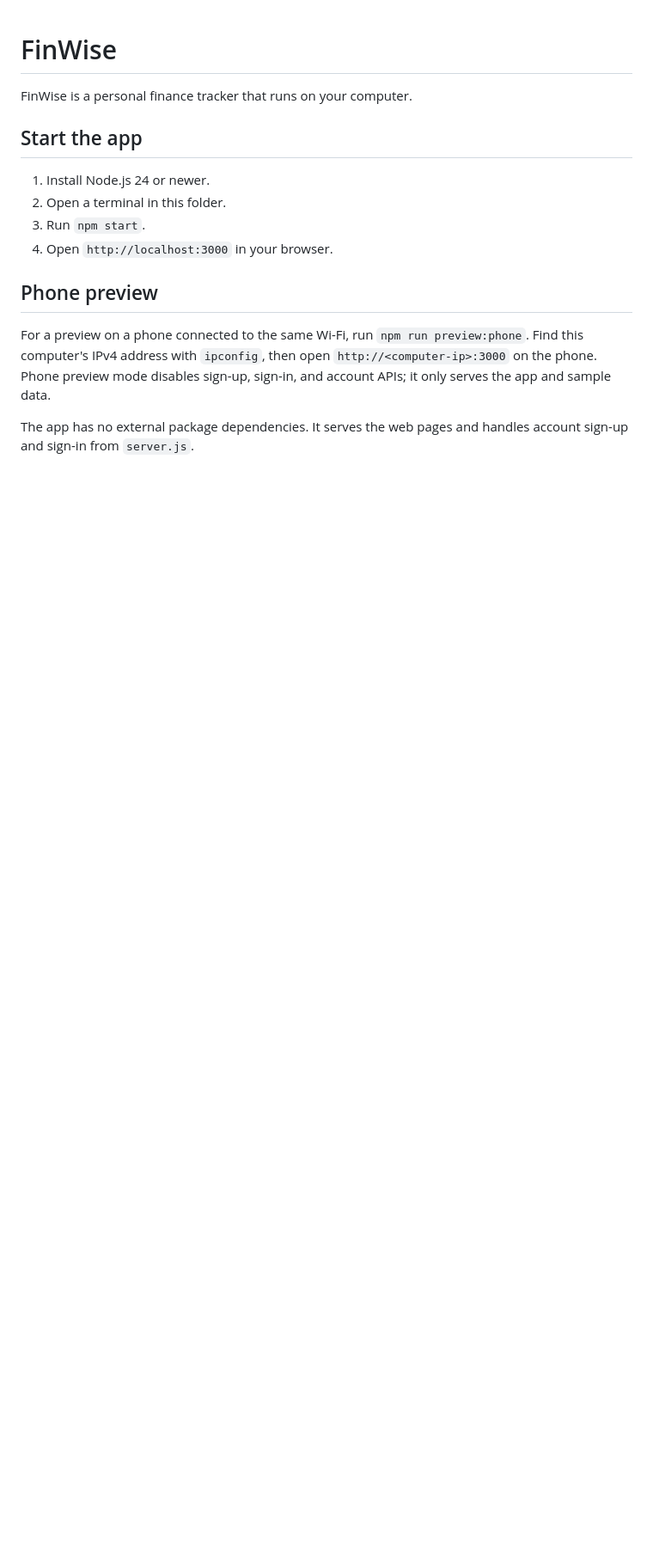
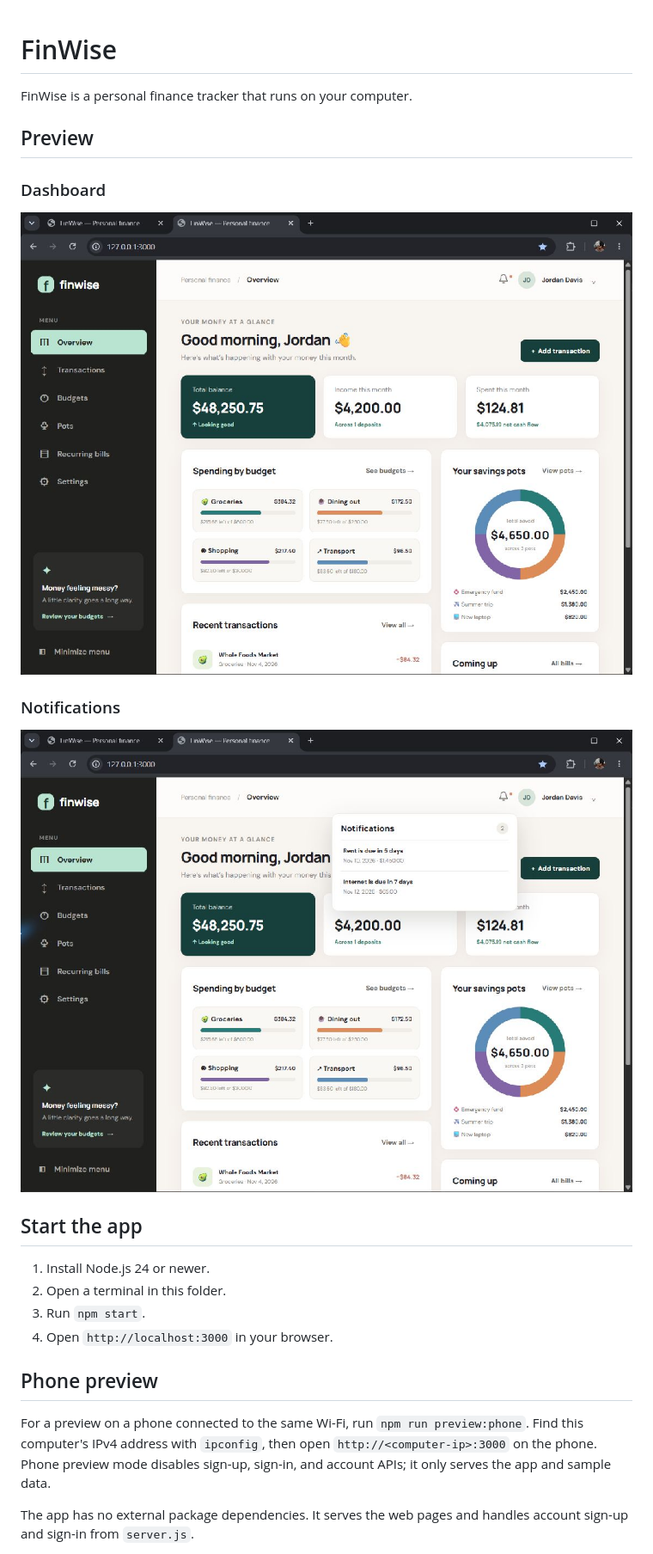
Before and after one commit to OTAKU-ACE-coder/finwise-personal-finance, a Markdown page: README.md, the part around the change. Shown at 86% size. Drawn GitHub-style; pictures changed too: previews/dashboard.png (added), previews/notifications.png (added); blank space fills up the shorter version.

Commit message:
Add FinWise preview screenshots

```diff
--- a/README.md
+++ b/README.md
@@ -1,6 +1,16 @@
 # FinWise
 
 FinWise is a personal finance tracker that runs on your computer.
+
+## Preview
+
+### Dashboard
+
+![FinWise dashboard preview](previews/dashboard.png)
+
+### Notifications
+
+![FinWise notification panel preview](previews/notifications.png)
 
 ## Start the app
 
```
